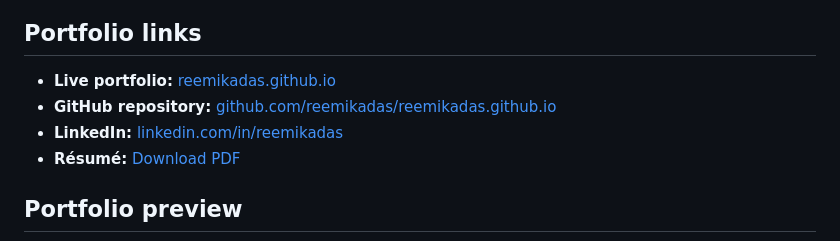
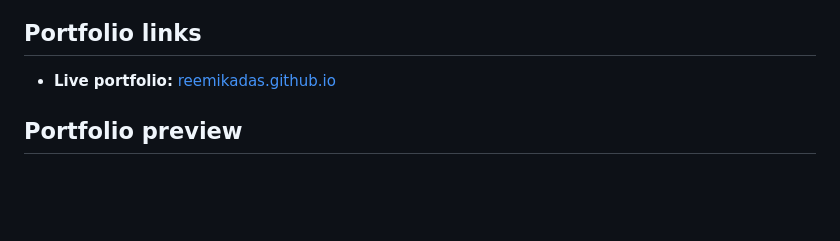
Before and after one commit to reemikadas/reemikadas.github.io, a Markdown page: README.md, the part around the change. GitHub-like rendering; blank space fills up the shorter version.

Commit message:
Update portfolio links in README
Removed GitHub repository, LinkedIn, and résumé links from the README.

```diff
--- a/README.md
+++ b/README.md
@@ -7,9 +7,6 @@ A responsive, configuration-driven portfolio showcasing my experience and projec
 ## Portfolio links
 
 - **Live portfolio:** [reemikadas.github.io](https://reemikadas.github.io/)
-- **GitHub repository:** [github.com/reemikadas/reemikadas.github.io](https://github.com/reemikadas/reemikadas.github.io)
-- **LinkedIn:** [linkedin.com/in/reemikadas](https://www.linkedin.com/in/reemikadas)
-- **Résumé:** [Download PDF](https://reemikadas.github.io/Reemika_Subrata_Das_Resume.pdf)
 
 ## Portfolio preview
 
```
